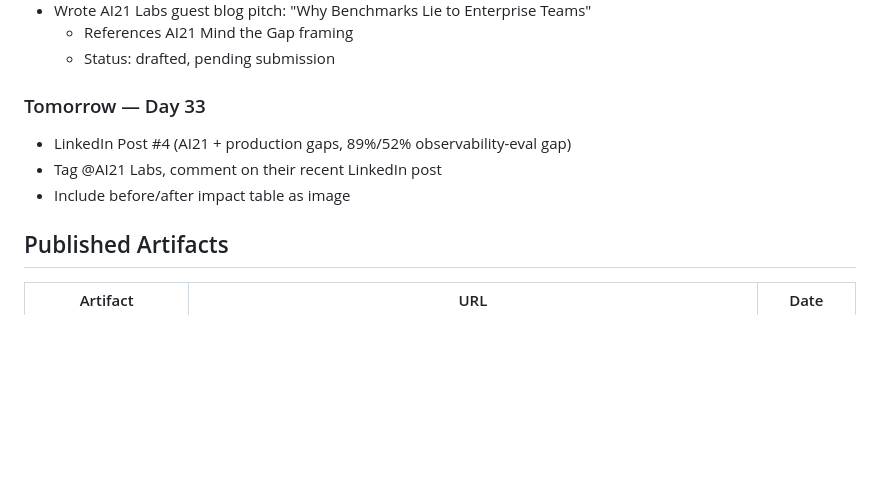
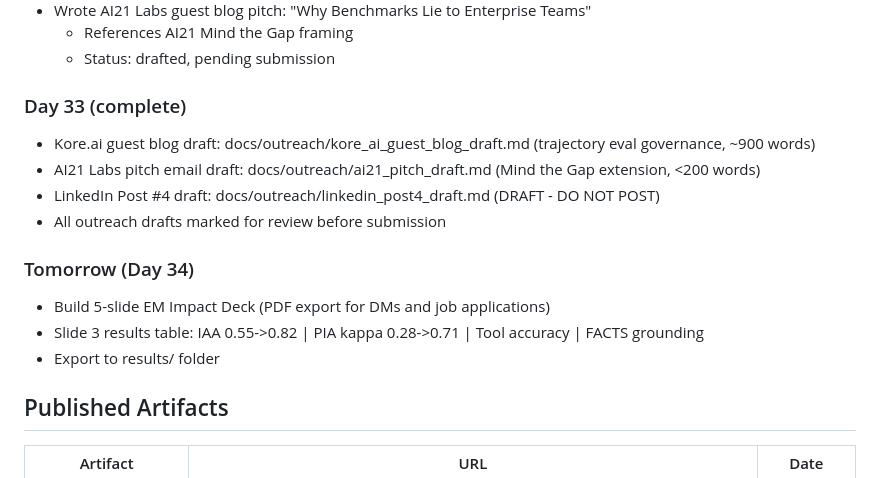
Before and after one commit to finaspirant/llm-wearable-agentic-eval-pipeline, a Markdown page: CLAUDE.md, the part around the change. GitHub-like rendering; blank space fills up the shorter version.

Commit message:
Day 33: update CLAUDE.md sprint log

```diff
--- a/CLAUDE.md
+++ b/CLAUDE.md
@@ -874,10 +874,16 @@ Started: Day 29 (next session)
   - References AI21 Mind the Gap framing
   - Status: drafted, pending submission
 
-### Tomorrow — Day 33
-- LinkedIn Post #4 (AI21 + production gaps, 89%/52% observability-eval gap)
-- Tag @AI21 Labs, comment on their recent LinkedIn post
-- Include before/after impact table as image
+### Day 33 (complete)
+- Kore.ai guest blog draft: docs/outreach/kore_ai_guest_blog_draft.md (trajectory eval governance, ~900 words)
+- AI21 Labs pitch email draft: docs/outreach/ai21_pitch_draft.md (Mind the Gap extension, <200 words)
+- LinkedIn Post #4 draft: docs/outreach/linkedin_post4_draft.md (DRAFT - DO NOT POST)
+- All outreach drafts marked for review before submission
+
+### Tomorrow (Day 34)
+- Build 5-slide EM Impact Deck (PDF export for DMs and job applications)
+- Slide 3 results table: IAA 0.55->0.82 | PIA kappa 0.28->0.71 | Tool accuracy | FACTS grounding
+- Export to results/ folder
 
 ## Published Artifacts
 
```
